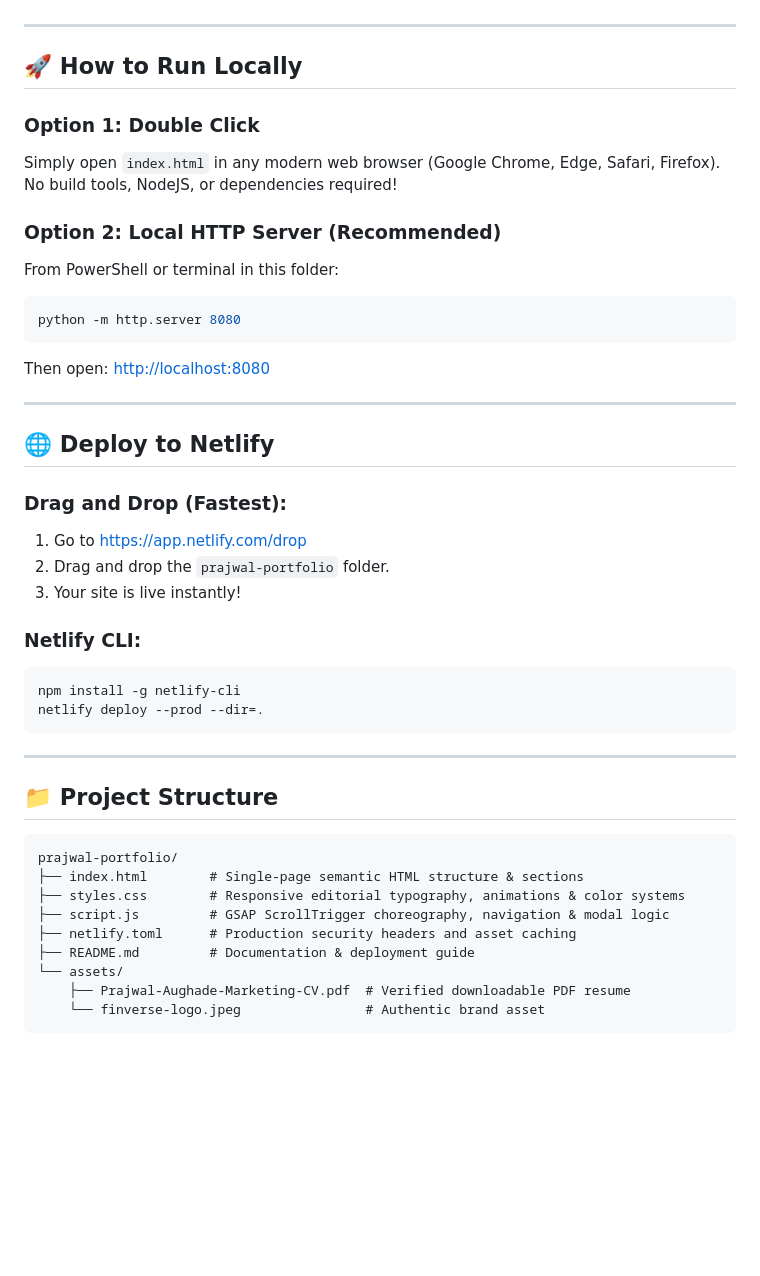
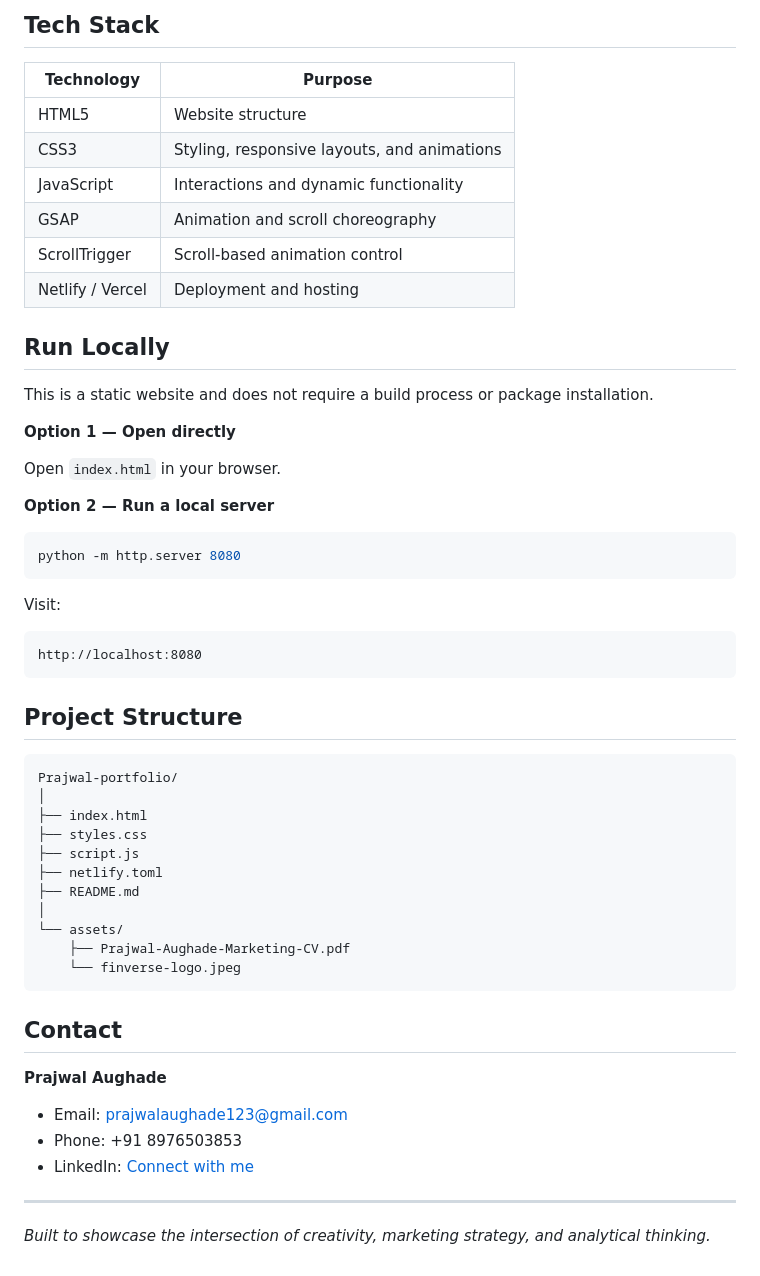
Before and after one commit to prajwal6686/Prajwal-portfolio, a Markdown page: README.md, the part around one of its changes. Rendered like a GitHub page; blank space fills up the shorter version.

````diff
--- a/README.md
+++ b/README.md
@@ -47,45 +65,58 @@ A world-class, production-quality personal marketing portfolio website for **Pra
+## Tech Stack
+
+| Technology | Purpose |
+|---|---|
+| HTML5 | Website structure |
+| CSS3 | Styling, responsive layouts, and animations |
+| JavaScript | Interactions and dynamic functionality |
+| GSAP | Animation and scroll choreography |
+| ScrollTrigger | Scroll-based animation control |
+| Netlify / Vercel | Deployment and hosting |
+
+## Run Locally
+
+This is a static website and does not require a build process or package installation.
+
+**Option 1 — Open directly**
+
+Open `index.html` in your browser.
+
+**Option 2 — Run a local server**
+
+```bash
+python -m http.server 8080
+```
+
+Visit:
+
+```text
+http://localhost:8080
+```
+
+## Project Structure
+
+```text
+Prajwal-portfolio/
+│
+├── index.html
+├── styles.css
+├── script.js
+├── netlify.toml
+├── README.md
+│
+└── assets/
+    ├── Prajwal-Aughade-Marketing-CV.pdf
+    └── finverse-logo.jpeg
+```
+
+## Contact
+
+**Prajwal Aughade**
+
+- Email: prajwalaughade123@gmail.com
+- Phone: +91 8976503853
+- LinkedIn: [Connect with me](https://www.linkedin.com/)
 
 ---
 
-## 🚀 How to Run Locally
-
-### Option 1: Double Click
-Simply open `index.html` in any modern web browser (Google Chrome, Edge, Safari, Firefox). No build tools, NodeJS, or dependencies required!
-
-### Option 2: Local HTTP Server (Recommended)
-From PowerShell or terminal in this folder:
-```powershell
-python -m http.server 8080
-```
-Then open: [http://localhost:8080](http://localhost:8080)
-
----
-
-## 🌐 Deploy to Netlify
-
-### Drag and Drop (Fastest):
-1. Go to [https://app.netlify.com/drop](https://app.netlify.com/drop)
-2. Drag and drop the `prajwal-portfolio` folder.
-3. Your site is live instantly!
-
-### Netlify CLI:
-```bash
-npm install -g netlify-cli
-netlify deploy --prod --dir=.
-```
-
----
-
-## 📁 Project Structure
-
-```
-prajwal-portfolio/
-├── index.html        # Single-page semantic HTML structure & sections
-├── styles.css        # Responsive editorial typography, animations & color systems
-├── script.js         # GSAP ScrollTrigger choreography, navigation & modal logic
-├── netlify.toml      # Production security headers and asset caching
-├── README.md         # Documentation & deployment guide
-└── assets/
-    ├── Prajwal-Aughade-Marketing-CV.pdf  # Verified downloadable PDF resume
-    └── finverse-logo.jpeg                # Authentic brand asset
-```
+*Built to showcase the intersection of creativity, marketing strategy, and analytical thinking.*
````
Also changed, not shown: other parts of README.md (+53 -35 lines).
